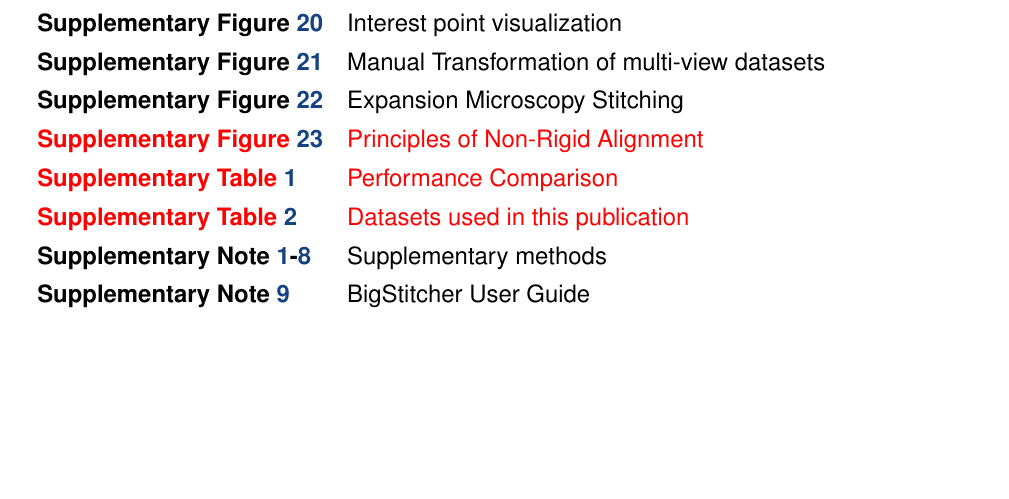
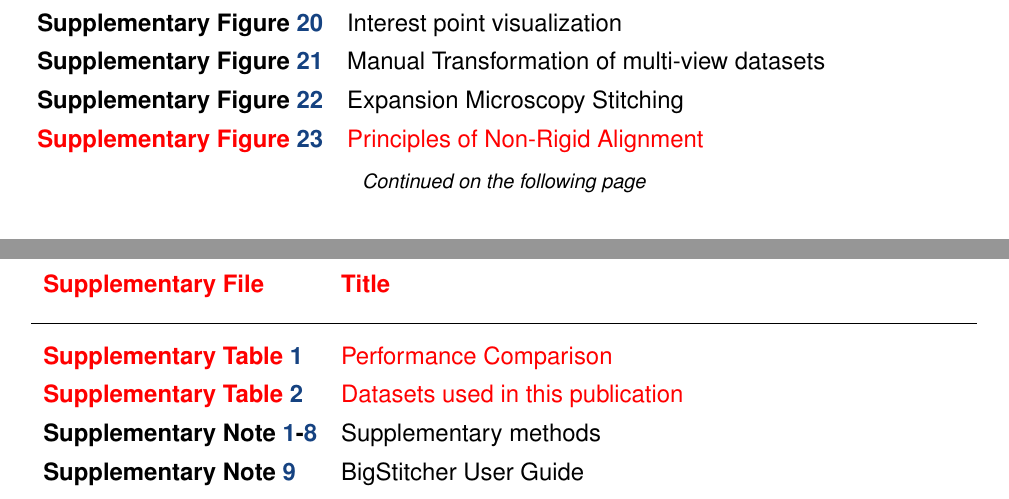
Before and after one commit to PreibischLab/bigstitcher-paper, a LaTeX paper (supplement/supplement.tex): part of page 2 of 35 before the commit and two parts of pages 1 and 2 of 35 after it, the two joined at a grey line, cut so that both start at the same text, the shorter picture padded with empty space. Compiled offline with pdfLaTeX.

Commit message:
split the table in two

```diff
--- a/supplement/supplement.tex
+++ b/supplement/supplement.tex
@@ -159,20 +159,28 @@
 \textbf{Supplementary Figure \ref{fig:sup-fig-link-explorer}} & Interactive inspection and curation of pairwise links \tablespace \\
 \textbf{Supplementary Figure \ref{fig:sup-fig-icp}} & Affine refinement via ICP \tablespace \\
 \textbf{Supplementary Figure \ref{fig:sup-fig-boundingbox}} & Bounding Box definition \tablespace \\
-
 \textbf{\red{Supplementary Figure \ref{fig:sup-fig-registration-quality}}} & \red{Quantification of Image Registration Quality}\tablespace \\
-
 \textbf{\red{Supplementary Figure \ref{fig:sup-rFRC}}} & \red{Automatic Quantification of Image Quality}\tablespace \\
 \textbf{\red{Supplementary Figure \ref{fig:sup-rfrc-brain}}} & \red{Quality Estimation in Whole-Brain Mouse Acquisition}\tablespace \\
-
 \textbf{Supplementary Figure \ref{fig:sup-fig-fusion}} & Virtual fusion of large image \tablespace \\
 \textbf{Supplementary Figure \ref{fig:sup-fig-interest-point}} & Interest point visualization \tablespace \\
 \textbf{Supplementary Figure \ref{fig:sup-fig-manual-align2}} & Manual Transformation of multi-view datasets \tablespace \\
 \textbf{Supplementary Figure \ref{fig:sup-fig-expansion-microscopy}} & Expansion Microscopy Stitching \tablespace \\
+\textbf{\red{Supplementary Figure \ref{fig:non-rigid}}} & \red{Principles of Non-Rigid Alignment}\tablespace \\
+\end{tabular}}
+\hspace{10mm}
+\caption{\emph{Continued on the following page}}
+\end{table}
 
-\textbf{\red{Supplementary Figure \ref{fig:non-rigid}}} & \red{Principles of Non-Rigid Alignment}\tablespace \\
-
-
+\begin{table}[h!]
+\center
+{
+\fontsize{12pt}{11pt}\selectfont
+\center
+\begin{tabular}{lp{11cm}}
+\textbf{\textcolor{red}{Supplementary File}} & \textbf{\textcolor{red}{Title}}\\ \\
+\hline
+\\
 \textbf{\red{Supplementary Table \ref{tab:benchmarks}}} & \red{Performance Comparison} \tablespace \\
 \textbf{\red{Supplementary Table \ref{tab:datasets}}} & \red{Datasets used in this publication} \tablespace \\
 \textbf{Supplementary Note \ref{sec:sup-note1}-\ref{sec:expansion}} & Supplementary methods \tablespace \\
```
Also changed, not shown: supplement/supplement.tex (5 more changed lines).
